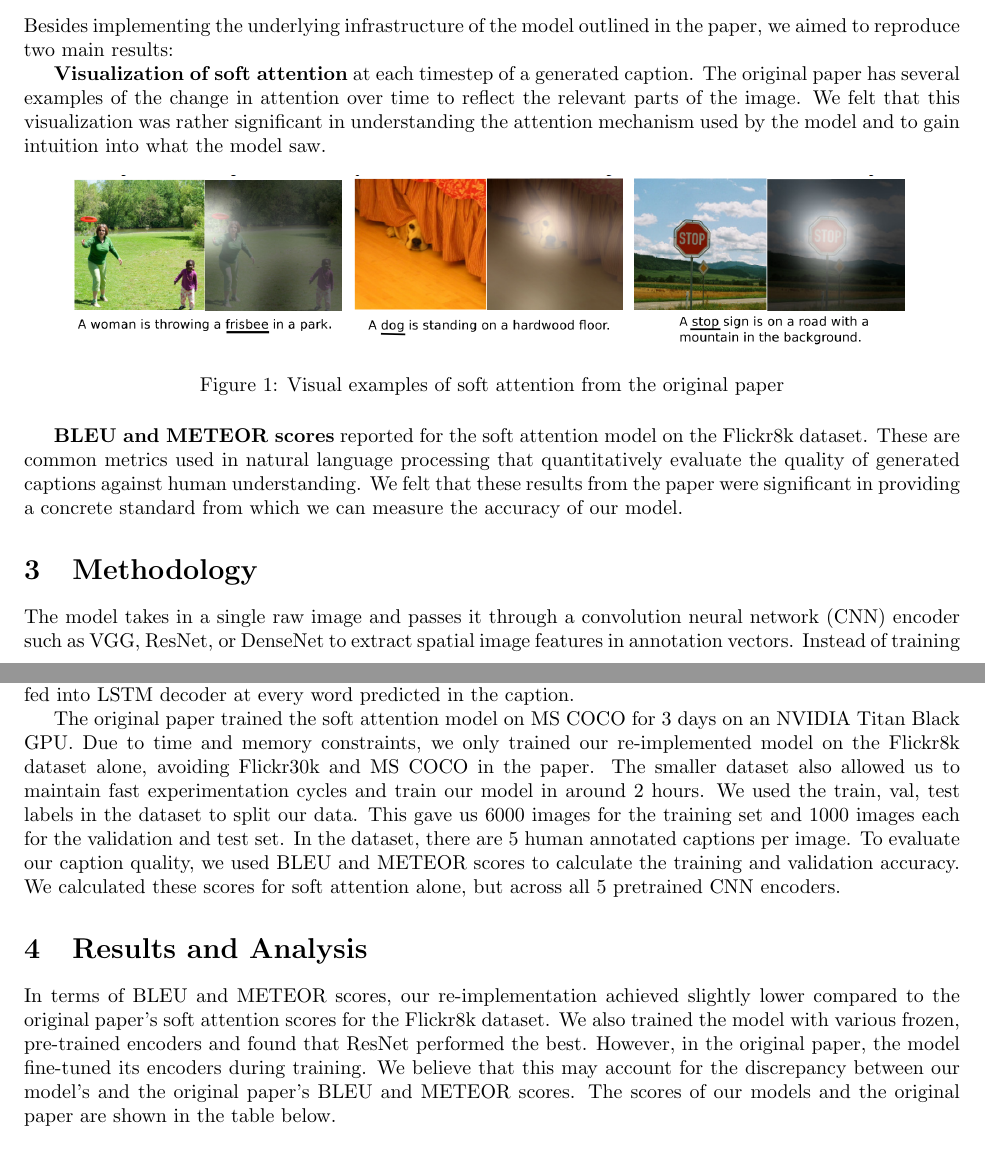
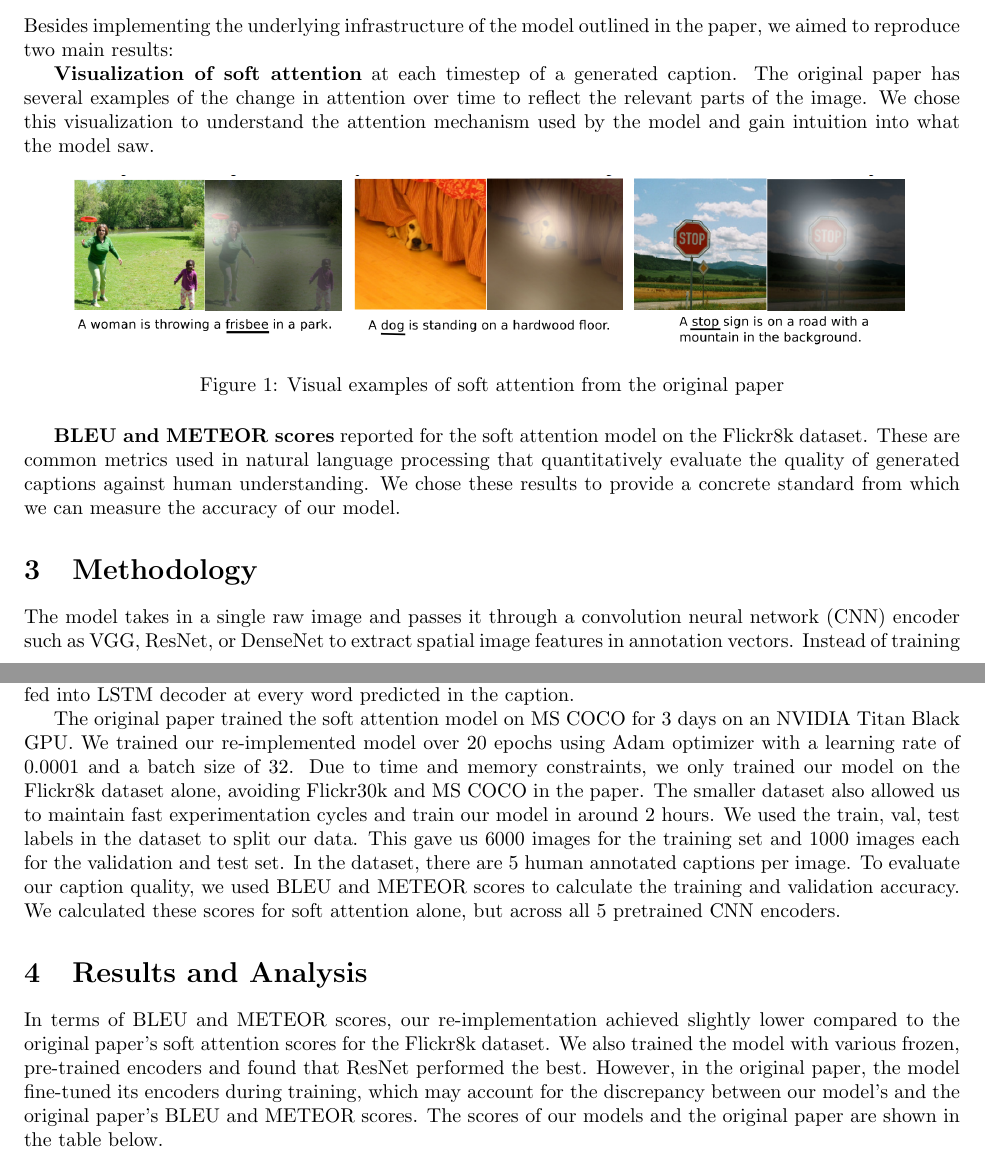
Before and after one commit to sunny525s/Show_Attend_and_Tell, a LaTeX document (report/CS 4782 Final Report/main.tex): two parts of pages 1 and 2 of 4, joined at a grey line, cut so that both start at the same text. Compiled offline with pdfLaTeX.

Commit message:
Added lr, optimizer, batch size, num epochs, Modified citation for consistency

```diff
--- a/report/CS 4782 Final Report/main.tex
+++ b/report/CS 4782 Final Report/main.tex
@@ -51,7 +51,7 @@ Although prior image-captioning networks existed at the time this paper was writ
 
 Besides implementing the underlying infrastructure of the model outlined in the paper, we aimed to reproduce two main results:
 
-\textbf{Visualization of soft attention} at each timestep of a generated caption. The original paper has several examples of the change in attention over time to reflect the relevant parts of the image. We felt that this visualization was rather significant in understanding the attention mechanism used by the model and to gain intuition into what the model saw.
+\textbf{Visualization of soft attention} at each timestep of a generated caption. The original paper has several examples of the change in attention over time to reflect the relevant parts of the image. We chose this visualization to understand the attention mechanism used by the model and gain intuition into what the model saw.
 
 \begin{figure}[h]
     \centering
@@ -60,7 +60,7 @@ Besides implementing the underlying infrastructure of the model outlined in the
     \label{fig:results}
 \end{figure}
 
-\textbf{BLEU and METEOR scores} reported for the soft attention model on the Flickr8k dataset. These are common metrics used in natural language processing that quantitatively evaluate the quality of generated captions against human understanding. We felt that these results from the paper were significant in providing a concrete standard from which we can measure the accuracy of our model.
+\textbf{BLEU and METEOR scores} reported for the soft attention model on the Flickr8k dataset. These are common metrics used in natural language processing that quantitatively evaluate the quality of generated captions against human understanding. We chose these results to provide a concrete standard from which we can measure the accuracy of our model.
 
 
 \section{Methodology}
@@ -76,7 +76,7 @@ The attention model calculates the weights for each annotation vector. These are
 
 In the LSTM decoder, we initialized the memory state and hidden states by taking the average of the annotation vectors fed through 2 MLPs. The context vector, previous word, and previous hidden state are fed into LSTM decoder at every word predicted in the caption.
 
-The original paper trained the soft attention model on MS COCO for 3 days on an NVIDIA Titan Black GPU. Due to time and memory constraints, we only trained our re-implemented model on the Flickr8k dataset alone, avoiding Flickr30k and MS COCO in the paper. The smaller dataset also allowed us to maintain fast experimentation cycles and train our model in around 2 hours. We used the train, val, test labels in the dataset to split our data. This gave us 6000 images for the training set and 1000 images each for the validation and test set. In the dataset, there are 5 human annotated captions per image. To evaluate our caption quality, we used BLEU and METEOR scores to calculate the training and validation accuracy. We calculated these scores for soft attention alone, but across all 5 pretrained CNN encoders.
+The original paper trained the soft attention model on MS COCO for 3 days on an NVIDIA Titan Black GPU. We trained our re-implemented model over 20 epochs using Adam optimizer with a learning rate of 0.0001 and a batch size of 32. Due to time and memory constraints, we only trained our model on the Flickr8k dataset alone, avoiding Flickr30k and MS COCO in the paper. The smaller dataset also allowed us to maintain fast experimentation cycles and train our model in around 2 hours. We used the train, val, test labels in the dataset to split our data. This gave us 6000 images for the training set and 1000 images each for the validation and test set. In the dataset, there are 5 human annotated captions per image. To evaluate our caption quality, we used BLEU and METEOR scores to calculate the training and validation accuracy. We calculated these scores for soft attention alone, but across all 5 pretrained CNN encoders.
 
 % Describe your re-implementation approach, including the model architecture, datasets, evaluation metrics, and any modifications made to the original methodology.
 
@@ -87,7 +87,7 @@ The original paper trained the soft attention model on MS COCO for 3 days on an
 % Provide an analysis of your results in the context of the paper’s main contribution(s) and the broader research area.
 % Note: We are looking for a reasonable re-implementation of the method and a clear discussion of your results. A failure to match the reported results could happen for any number of reasons that would not negatively impact your grade. It is acceptable, for instance, to run smaller-scale experiments if you initially under-estimated the required resources for your selected result. It’s also possible that the authors left out some detail that is necessary to match their performance.
 
-In terms of BLEU and METEOR scores, our re-implementation achieved slightly lower compared to the original paper's soft attention scores for the Flickr8k dataset. We also trained the model with various frozen, pre-trained encoders and found that ResNet performed the best. However, in the original paper, the model fine-tuned its encoders during training. We believe that this may account for the discrepancy between our model's and the original paper's BLEU and METEOR scores. The scores of our models and the original paper are shown in the table below.
+In terms of BLEU and METEOR scores, our re-implementation achieved slightly lower compared to the original paper's soft attention scores for the Flickr8k dataset. We also trained the model with various frozen, pre-trained encoders and found that ResNet performed the best. However, in the original paper, the model fine-tuned its encoders during training, which may account for the discrepancy between our model's and the original paper's BLEU and METEOR scores. The scores of our models and the original paper are shown in the table below.
 
 \begin{table}[h]
 \centering
```
Also changed, not shown: report/CS 4782 Final Report/main.tex (10 more changed lines).
